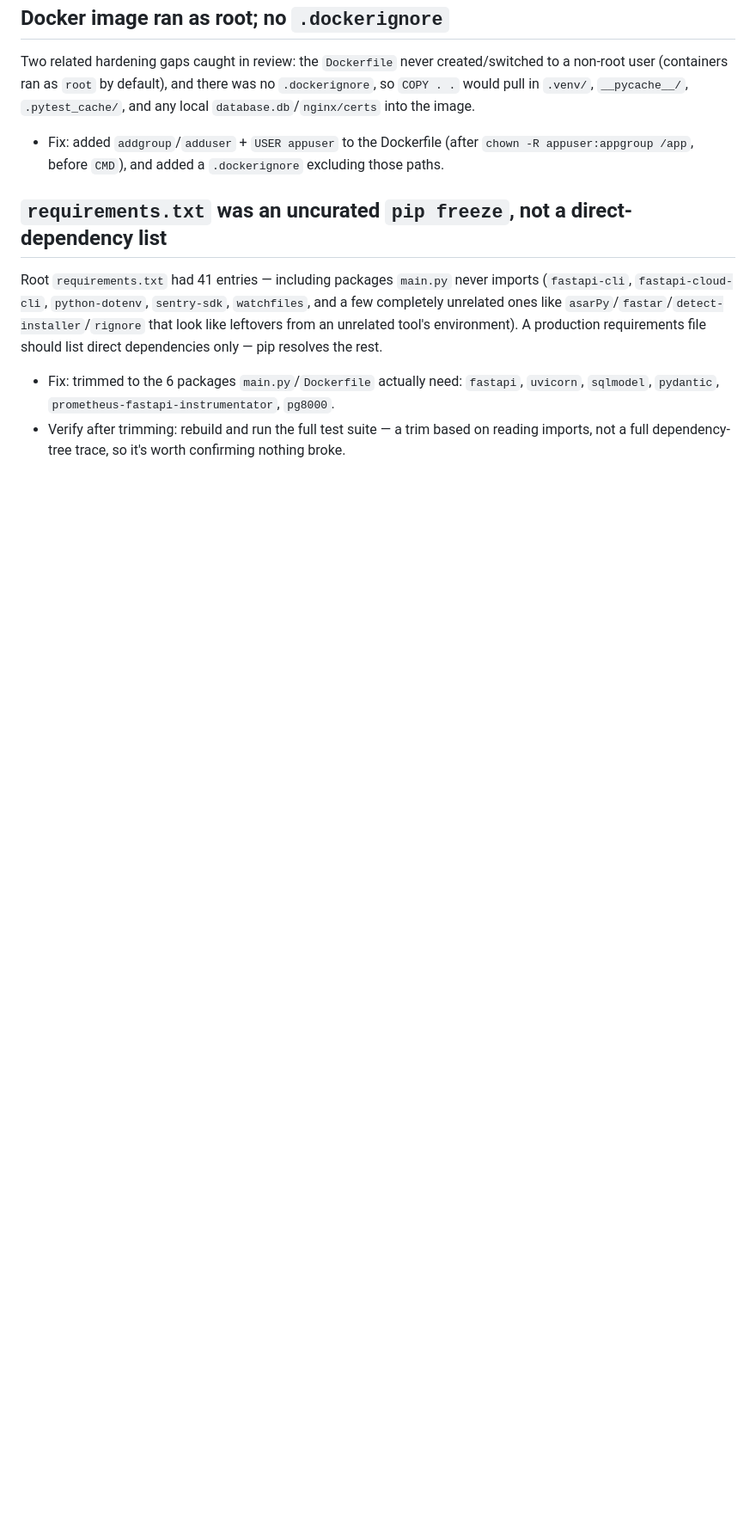
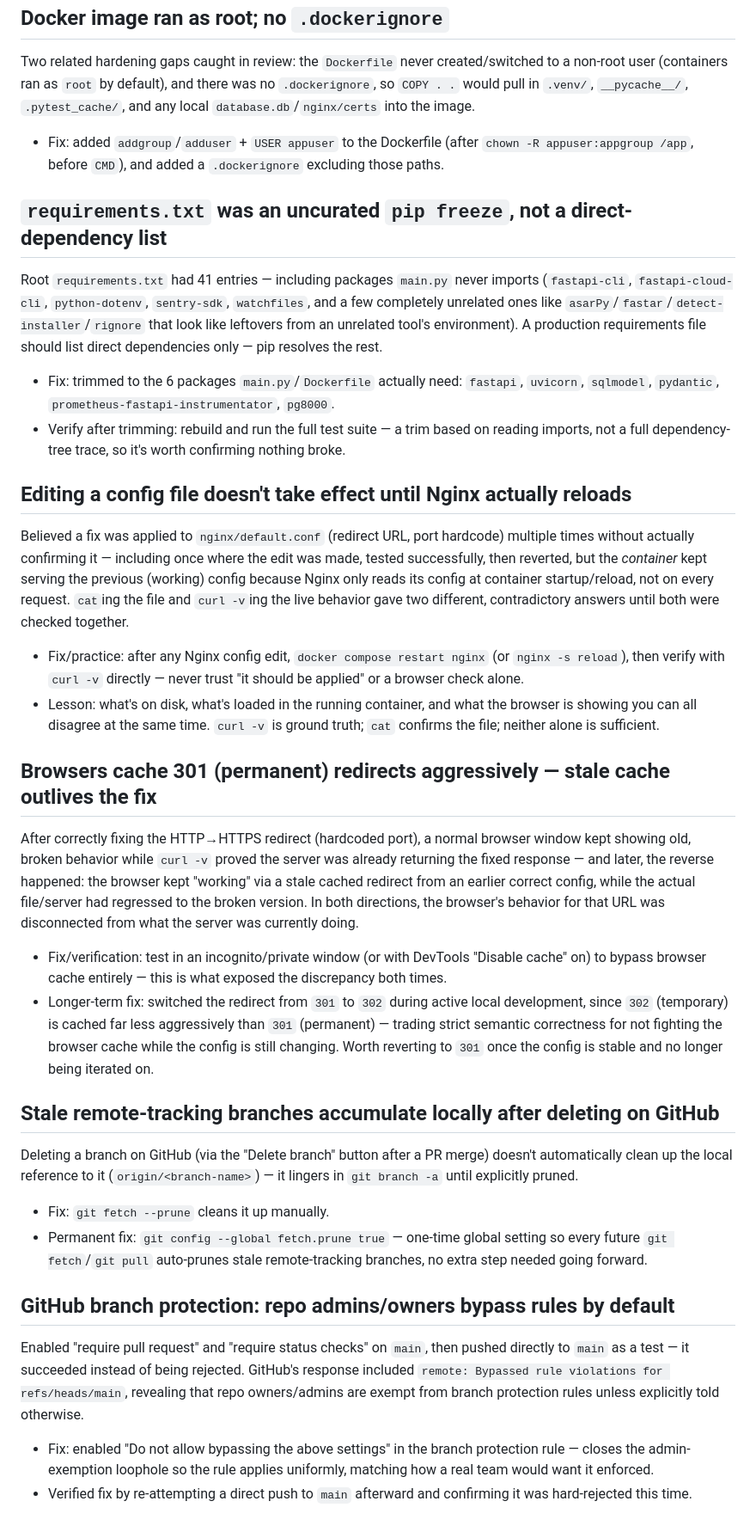
Before and after one commit to Azayan03/fastapi-telemetry, a Markdown page: gotchas.md, the part around the change. Shown at 86% size. Rendered like a GitHub page; blank space fills up the shorter version.

```diff
--- a/gotchas.md
+++ b/gotchas.md
@@ -193,3 +193,32 @@ Root `requirements.txt` had 41 entries — including packages `main.py` never im
 
 - Fix: trimmed to the 6 packages `main.py`/`Dockerfile` actually need: `fastapi`, `uvicorn`, `sqlmodel`, `pydantic`, `prometheus-fastapi-instrumentator`, `pg8000`.
 - Verify after trimming: rebuild and run the full test suite — a trim based on reading imports, not a full dependency-tree trace, so it's worth confirming nothing broke.
+
+
+## Editing a config file doesn't take effect until Nginx actually reloads
+
+Believed a fix was applied to `nginx/default.conf` (redirect URL, port hardcode) multiple times without actually confirming it — including once where the edit was made, tested successfully, then reverted, but the *container* kept serving the previous (working) config because Nginx only reads its config at container startup/reload, not on every request. `cat`ing the file and `curl -v`ing the live behavior gave two different, contradictory answers until both were checked together.
+
+- Fix/practice: after any Nginx config edit, `docker compose restart nginx` (or `nginx -s reload`), then verify with `curl -v` directly — never trust "it should be applied" or a browser check alone.
+- Lesson: what's on disk, what's loaded in the running container, and what the browser is showing you can all disagree at the same time. `curl -v` is ground truth; `cat` confirms the file; neither alone is sufficient.
+
+## Browsers cache 301 (permanent) redirects aggressively — stale cache outlives the fix
+
+After correctly fixing the HTTP→HTTPS redirect (hardcoded port), a normal browser window kept showing old, broken behavior while `curl -v` proved the server was already returning the fixed response — and later, the reverse happened: the browser kept "working" via a stale cached redirect from an earlier correct config, while the actual file/server had regressed to the broken version. In both directions, the browser's behavior for that URL was disconnected from what the server was currently doing.
+
+- Fix/verification: test in an incognito/private window (or with DevTools "Disable cache" on) to bypass browser cache entirely — this is what exposed the discrepancy both times.
+- Longer-term fix: switched the redirect from `301` to `302` during active local development, since `302` (temporary) is cached far less aggressively than `301` (permanent) — trading strict semantic correctness for not fighting the browser cache while the config is still changing. Worth reverting to `301` once the config is stable and no longer being iterated on.
+
+## Stale remote-tracking branches accumulate locally after deleting on GitHub
+
+Deleting a branch on GitHub (via the "Delete branch" button after a PR merge) doesn't automatically clean up the local reference to it (`origin/<branch-name>`) — it lingers in `git branch -a` until explicitly pruned.
+
+- Fix: `git fetch --prune` cleans it up manually.
+- Permanent fix: `git config --global fetch.prune true` — one-time global setting so every future `git fetch`/`git pull` auto-prunes stale remote-tracking branches, no extra step needed going forward.
+
+## GitHub branch protection: repo admins/owners bypass rules by default
+
+Enabled "require pull request" and "require status checks" on `main`, then pushed directly to `main` as a test — it succeeded instead of being rejected. GitHub's response included `remote: Bypassed rule violations for refs/heads/main`, revealing that repo owners/admins are exempt from branch protection rules unless explicitly told otherwise.
+
+- Fix: enabled "Do not allow bypassing the above settings" in the branch protection rule — closes the admin-exemption loophole so the rule applies uniformly, matching how a real team would want it enforced.
+- Verified fix by re-attempting a direct push to `main` afterward and confirming it was hard-rejected this time.
```
Also changed, not shown: README.md (+30 -7 lines).
